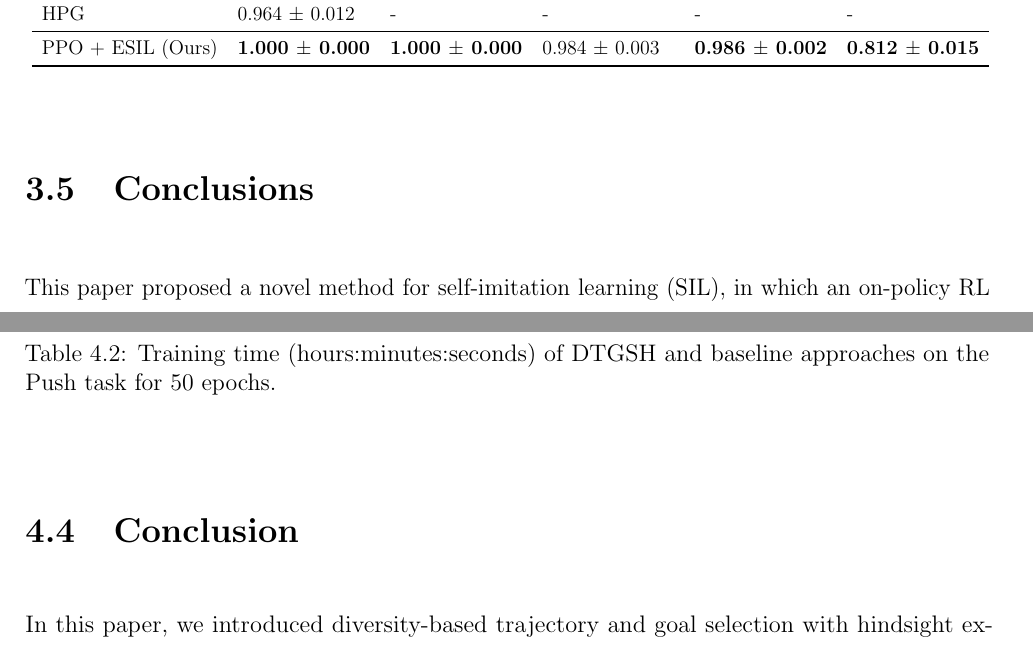
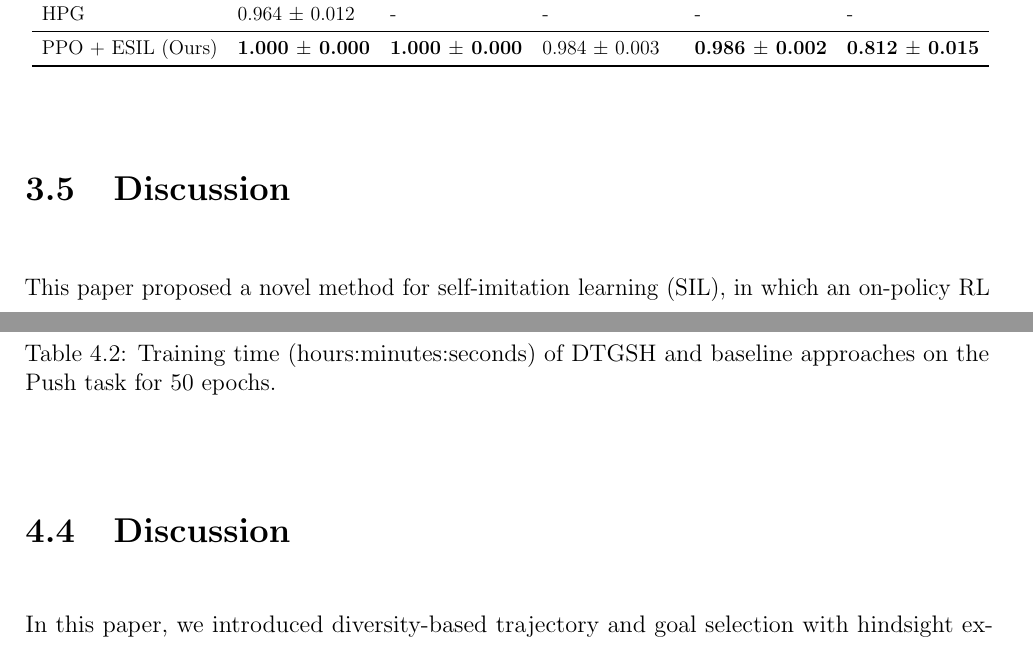
Before and after one commit to TianhongDai/phd-thesis, a LaTeX thesis (thesis.tex, which reads chapters/chapter3.tex, chapters/chapter4.tex): two parts of pages 42 and 52 of 66, joined at a grey line, cut so that both start at the same text. Compiled offline with pdfLaTeX.

Commit message:
switch conclusion to discussion

```diff
--- a/chapters/chapter3.tex
+++ b/chapters/chapter3.tex
@@ -363,7 +363,7 @@ Finally, {the proposed method is also compared} with a state-of-the-art off-poli
 \end{table}
 % Conclusion
 
-\section{Conclusions}
+\section{Discussion}
 \label{sec:conclusion}
 This paper proposed a novel method for self-imitation learning (SIL), in which an on-policy RL algorithm uses episodic modified past trajectories, i.e., hindsight experiences, to update policies. Compared with standard self-imitation learning, episodic self-imitation learning (ESIL) has a better performance in continuous control tasks where rewards are sparse. As far as we know, it is also the first time that hindsight experiences have been combined with state-of-the-art on-policy RL algorithms, such as PPO, to solve relatively hard exploration environments in continuous action spaces.
 
--- a/chapters/chapter4.tex
+++ b/chapters/chapter4.tex
@@ -325,5 +325,5 @@ Table~\ref{tab:time} gives example training times of all of the HER-based algori
     \label{tab:time}
 \end{table}
 
-\section{Conclusion}
+\section{Discussion}
 In this paper, we introduced diversity-based trajectory and goal selection with hindsight experience replay (DTGSH) to improve the learning efficiency of goal-orientated RL agents in the sparse reward setting. Our method can be divided into two stages: 1) valuable trajectories are selected according to diversity-based priority, as modelled by determinantal point processes (DPPs)~\cite{kulesza2012determinantal}; 2) $k$-DPPs~\cite{kulesza2011k} are leveraged to sample transitions with diverse goal states from previously selected trajectories for training. Our experiments empirically show that DTGSH achieves faster learning and higher final performance in five challenging robotic manipulation tasks, compared to previous state-of-the-art approaches~\cite{NIPS2017_453fadbd,fang2019curriculum,zhao2018energy}. Furthermore, unlike prior extensions of hindsight experience replay, DTGSH does not require semantic knowledge of the goal space~\cite{zhao2018energy}, and does not require tuning a curriculum~\cite{fang2019curriculum}.
```
